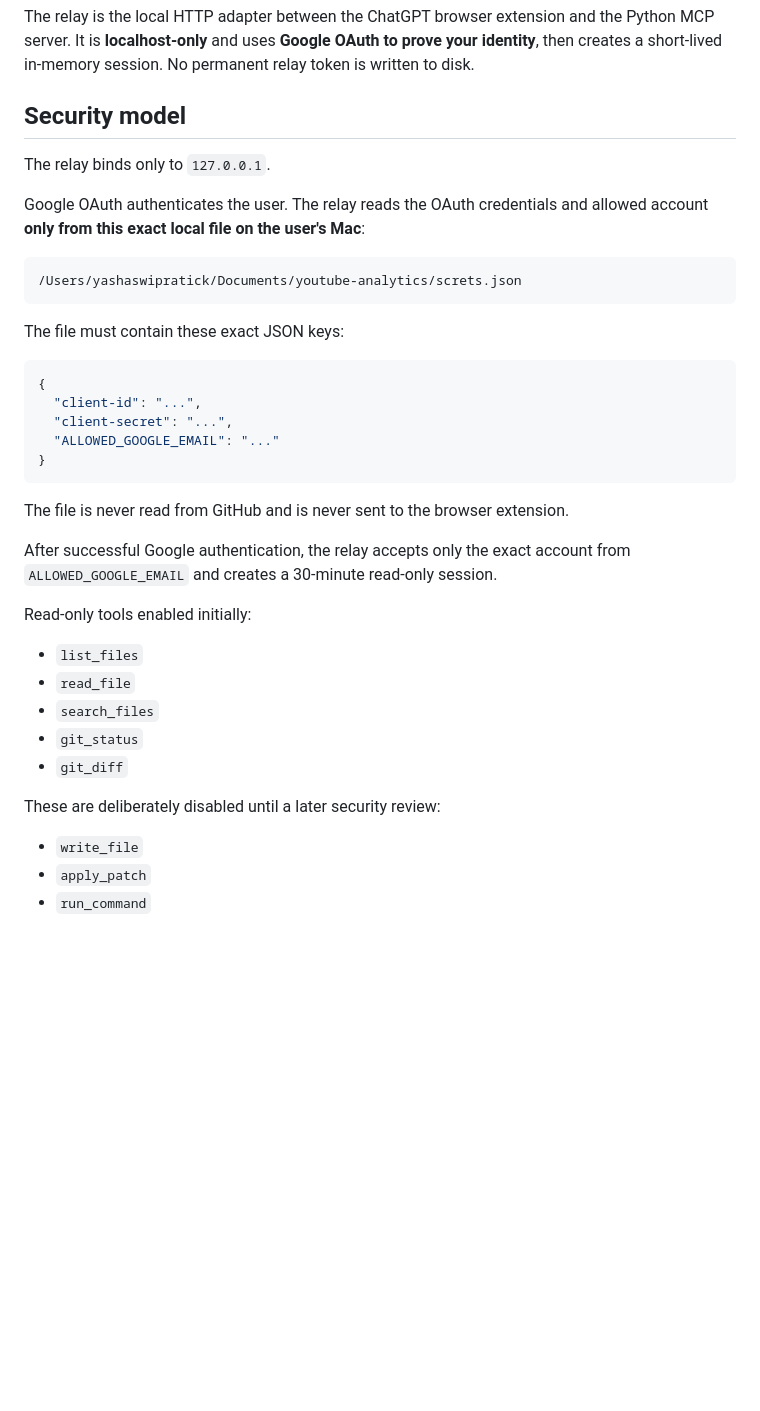
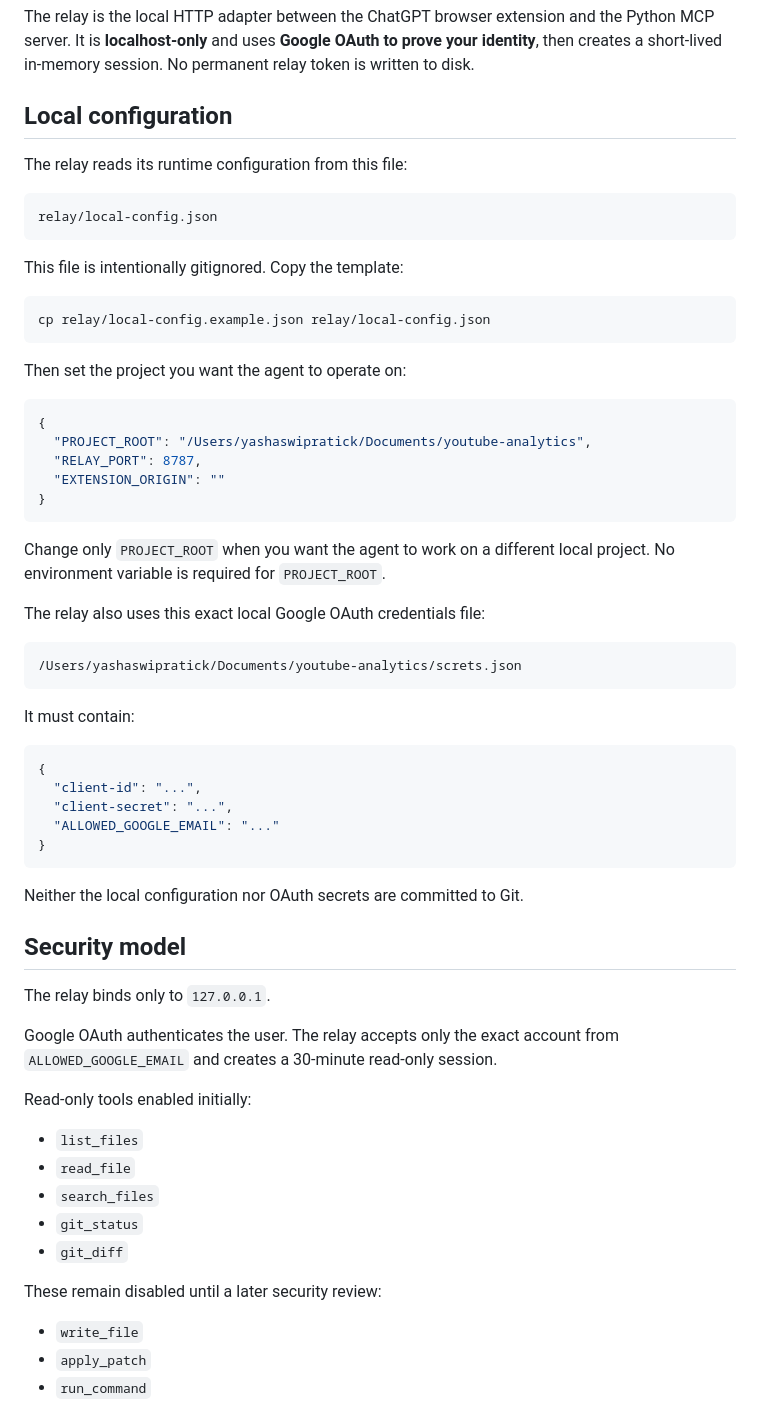
Before and after one commit to yashaswipratick/local-coding-ai-agent, a Markdown page: relay/README.md, the part around one of its changes. Rendered like a GitHub page; blank space fills up the shorter version.

````diff
--- a/relay/README.md
+++ b/relay/README.md
@@ -2,17 +2,39 @@
 
 The relay is the local HTTP adapter between the ChatGPT browser extension and the Python MCP server. It is **localhost-only** and uses **Google OAuth to prove your identity**, then creates a short-lived in-memory session. No permanent relay token is written to disk.
 
-## Security model
+## Local configuration
 
-The relay binds only to `127.0.0.1`.
+The relay reads its runtime configuration from this file:
 
-Google OAuth authenticates the user. The relay reads the OAuth credentials and allowed account **only from this exact local file on the user's Mac**:
+```text
+relay/local-config.json
+```
+
+This file is intentionally gitignored. Copy the template:
+
+```bash
+cp relay/local-config.example.json relay/local-config.json
+```
+
+Then set the project you want the agent to operate on:
+
+```json
+{
+  "PROJECT_ROOT": "/Users/yashaswipratick/Documents/youtube-analytics",
+  "RELAY_PORT": 8787,
+  "EXTENSION_ORIGIN": ""
+}
+```
+
+Change only `PROJECT_ROOT` when you want the agent to work on a different local project. No environment variable is required for `PROJECT_ROOT`.
+
+The relay also uses this exact local Google OAuth credentials file:
 
 ```text
 /Users/yashaswipratick/Documents/youtube-analytics/screts.json
 ```
 
-The file must contain these exact JSON keys:
+It must contain:
 
 ```json
 {
@@ -22,9 +44,13 @@ The file must contain these exact JSON keys:
 }
 ```
 
-The file is never read from GitHub and is never sent to the browser extension.
+Neither the local configuration nor OAuth secrets are committed to Git.
 
-After successful Google authentication, the relay accepts only the exact account from `ALLOWED_GOOGLE_EMAIL` and creates a 30-minute read-only session.
+## Security model
+
+The relay binds only to `127.0.0.1`.
+
+Google OAuth authenticates the user. The relay accepts only the exact account from `ALLOWED_GOOGLE_EMAIL` and creates a 30-minute read-only session.
 
 Read-only tools enabled initially:
 
@@ -34,7 +60,7 @@ Read-only tools enabled initially:
 - `git_status`
 - `git_diff`
 
-These are deliberately disabled until a later security review:
+These remain disabled until a later security review:
 
 - `write_file`
 - `apply_patch`
````
Also changed, not shown: other parts of relay/README.md (+12 -20 lines).
